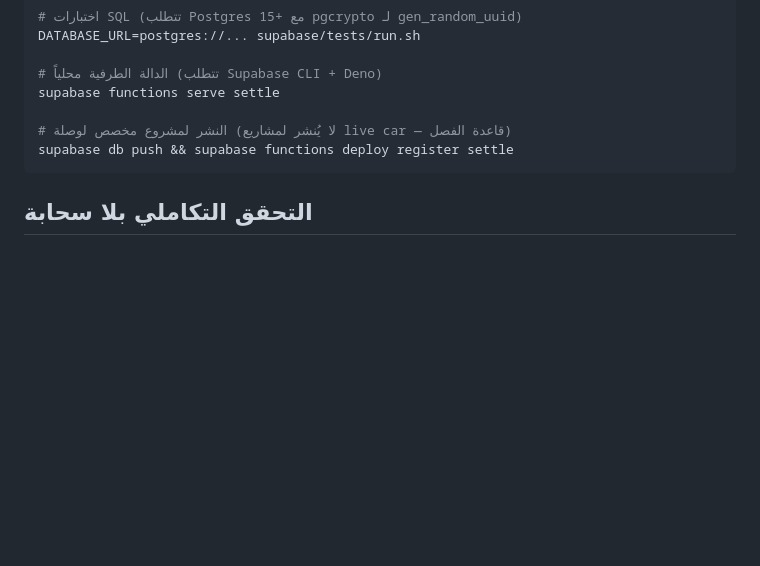
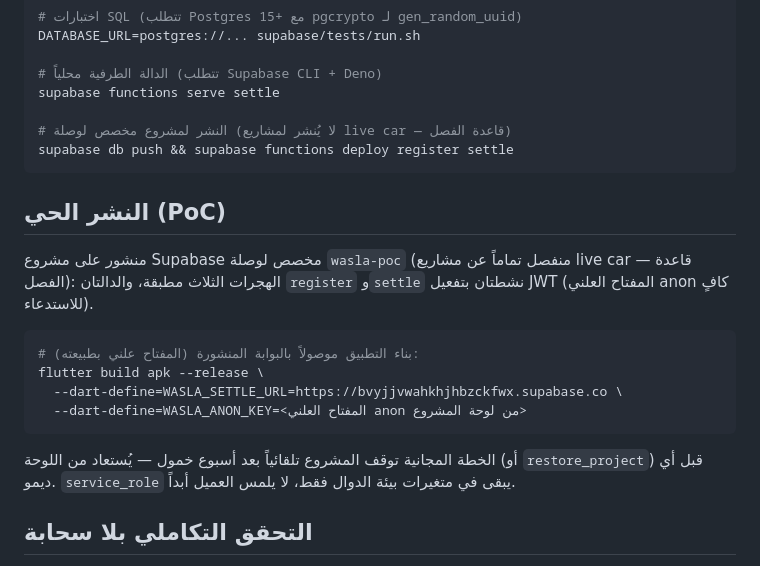
Before and after one commit to livecarksa/ALA, a Markdown page: wasla/supabase/README.md, the part around the change. Drawn GitHub-style; blank space fills up the shorter version.

Commit message:
docs: توثيق النشر الحي لدالتَي register/settle على مشروع wasla-poc
Co-Authored-By: Claude Fable 5 <noreply@anthropic.com>
Claude-Session: https://claude.ai/code/session_017cVD3La9t6mA8PdZ4tZfEU

````diff
--- a/wasla/supabase/README.md
+++ b/wasla/supabase/README.md
@@ -42,6 +42,23 @@ supabase functions serve settle
 supabase db push && supabase functions deploy register settle
 ```
 
+## النشر الحي (PoC)
+
+منشور على مشروع Supabase مخصص لوصلة `wasla-poc` (منفصل تماماً عن مشاريع
+live car — قاعدة الفصل): الهجرات الثلاث مطبقة، والدالتان `register`
+و`settle` نشطتان بتفعيل JWT (المفتاح العلني anon كافٍ للاستدعاء).
+
+```bash
+# بناء التطبيق موصولاً بالبوابة المنشورة (المفتاح علني بطبيعته):
+flutter build apk --release \
+  --dart-define=WASLA_SETTLE_URL=https://bvyjjvwahkhjhbzckfwx.supabase.co \
+  --dart-define=WASLA_ANON_KEY=<المفتاح العلني anon من لوحة المشروع>
+```
+
+الخطة المجانية توقف المشروع تلقائياً بعد أسبوع خمول — يُستعاد من اللوحة
+(أو `restore_project`) قبل أي ديمو. `service_role` يبقى في متغيرات بيئة
+الدوال فقط، لا يلمس العميل أبداً.
+
 ## التحقق التكاملي بلا سحابة
 
 `tests/local_gateway.py` بوابة محلية بعقد الدوال الطرفية نفسه فوق
````
